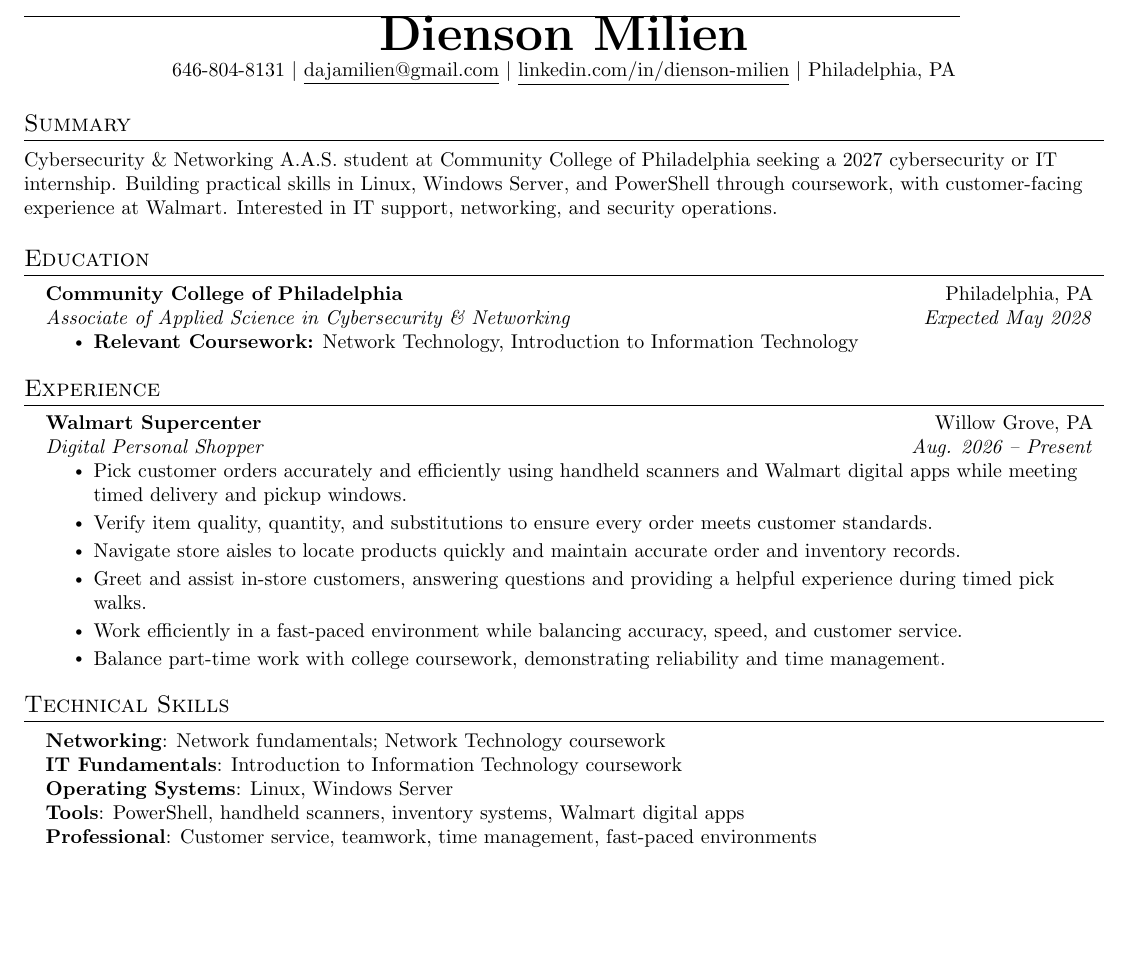
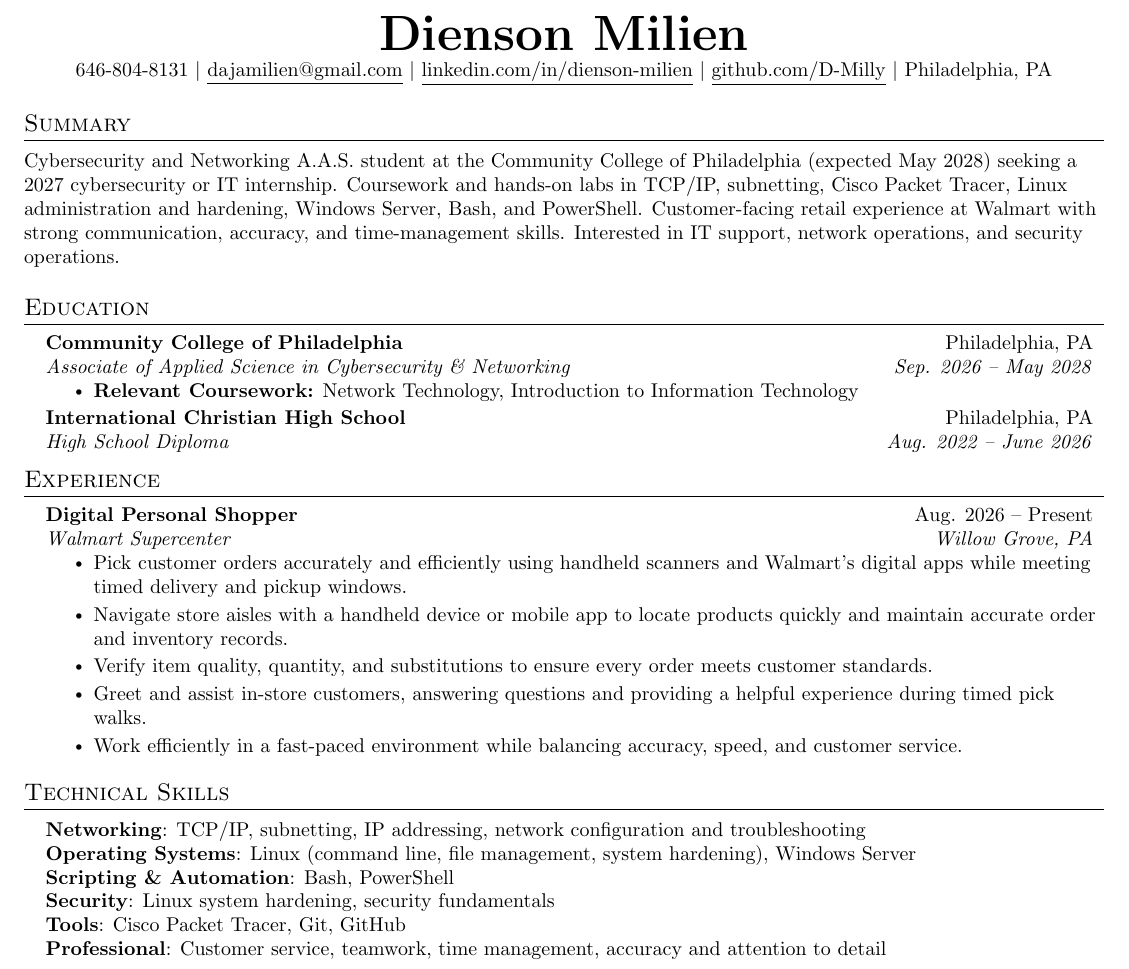
Before and after one commit to D-Milly/resume, a LaTeX CV (Dienson_Milien_Resume.tex): part of the page, cut so that both start at the same text, the shorter picture padded with empty space. Compiled offline with pdfLaTeX.

Commit message:
Update resume: add high school, refresh skills, tailor summary for cybersecurity/IT

```diff
--- a/Dienson_Milien_Resume.tex
+++ b/Dienson_Milien_Resume.tex
@@ -17,7 +18,10 @@
 \usepackage{fancyhdr}
 \usepackage[english]{babel}
 \usepackage{tabularx}
-\input{glyphtounicode}
+\ifdefined\pdfglyphtounicode
+  \input{glyphtounicode}
+\fi
+
 
 %----------FONT OPTIONS----------
 % sans-serif
@@ -30,10 +34,12 @@
 % \usepackage{CormorantGaramond}
 % \usepackage{charter}
 
+
 \pagestyle{fancy}
-\fancyhf{}
+\fancyhf{} % clear all header and footer fields
 \fancyfoot{}
-\setlength{\footskip}{4.08003pt}
+\renewcommand{\headrulewidth}{0pt}
+\renewcommand{\footrulewidth}{0pt}
 
 % Adjust margins
 \addtolength{\oddsidemargin}{-0.5in}
@@ -54,7 +60,9 @@
 }{}{0em}{}[\color{black}\titlerule \vspace{-5pt}]
 
 % Ensure that generate pdf is machine readable/ATS parsable
-\pdfgentounicode=1
+\ifdefined\pdfgentounicode
+  \pdfgentounicode=1
+\fi
 
 %-------------------------
 % Custom commands
@@ -98,59 +106,76 @@
 %-------------------------------------------
 %%%%%%  RESUME STARTS HERE  %%%%%%%%%%%%%%%%%%%%%%%%%%%%
 
+
 \begin{document}
 
 %----------HEADING----------
+% \begin{tabular*}{\textwidth}{l@{\extracolsep{\fill}}r}
+%   \textbf{\href{http://sourabhbajaj.com/}{\Large Sourabh Bajaj}} & Email : \href{mailto:sourabh@sourabhbajaj.com}{sourabh@sourabhbajaj.com}\\
+%   \href{http://sourabhbajaj.com/}{http://www.sourabhbajaj.com} & Mobile : +1-123-456-7890 \\
+% \end{tabular*}
+
 \begin{center}
     \textbf{\Huge \scshape Dienson Milien} \\ \vspace{1pt}
     \small 646-804-8131 $|$ \href{mailto:dajamilien@gmail.com}{\underline{dajamilien@gmail.com}} $|$
-    \href{https://www.linkedin.com/in/dienson-milien}{\underline{linkedin.com/in/dienson-milien}} $|$
+    \href{https://www.linkedin.com/in/dienson-milien-b5590b42a/}{\underline{linkedin.com/in/dienson-milien}} $|$
+    \href{https://github.com/D-Milly}{\underline{github.com/D-Milly}} $|$
     Philadelphia, PA
 \end{center}
 
+
 %-----------SUMMARY-----------
 \section{Summary}
- \small{Cybersecurity \& Networking A.A.S. student at Community College of Philadelphia seeking a 2027 cybersecurity or IT internship. Building practical skills in Linux, Windows Server, and PowerShell through coursework, with customer-facing experience at Walmart. Interested in IT support, networking, and security operations.}
+ \small{Cybersecurity and Networking A.A.S. student at the Community College of Philadelphia (expected May 2028) seeking a 2027 cybersecurity or IT internship. Coursework and hands-on labs in TCP/IP, subnetting, Cisco Packet Tracer, Linux administration and hardening, Windows Server, Bash, and PowerShell. Customer-facing retail experience at Walmart with strong communication, accuracy, and time-management skills. Interested in IT support, network operations, and security operations.}
+
 
 %-----------EDUCATION-----------
 \section{Education}
   \resumeSubHeadingListStart
     \resumeSubheading
       {Community College of Philadelphia}{Philadelphia, PA}
-      {Associate of Applied Science in Cybersecurity \& Networking}{Expected May 2028}
+      {Associate of Applied Science in Cybersecurity \& Networking}{Sep. 2026 -- May 2028}
       \resumeItemListStart
         \resumeItem{\textbf{Relevant Coursework:} Network Technology, Introduction to Information Technology}
       \resumeItemListEnd
+    \resumeSubheading
+      {International Christian High School}{Philadelphia, PA}
+      {High School Diploma}{Aug. 2022 -- June 2026}
   \resumeSubHeadingListEnd
+
 
 %-----------EXPERIENCE-----------
 \section{Experience}
   \resumeSubHeadingListStart
 
     \resumeSubheading
+      {Digital Personal Shopper}{Aug. 2026 -- Present}
       {Walmart Supercenter}{Willow Grove, PA}
-      {Digital Personal Shopper}{Aug. 2026 -- Present}
       \resumeItemListStart
-        \resumeItem{Pick customer orders accurately and efficiently using handheld scanners and Walmart digital apps while meeting timed delivery and pickup windows.}
+        \resumeItem{Pick customer orders accurately and efficiently using handheld scanners and Walmart's digital apps while meeting timed delivery and pickup windows.}
+        \resumeItem{Navigate store aisles with a handheld device or mobile app to locate products quickly and maintain accurate order and inventory records.}
         \resumeItem{Verify item quality, quantity, and substitutions to ensure every order meets customer standards.}
-        \resumeItem{Navigate store aisles to locate products quickly and maintain accurate order and inventory records.}
         \resumeItem{Greet and assist in-store customers, answering questions and providing a helpful experience during timed pick walks.}
         \resumeItem{Work efficiently in a fast-paced environment while balancing accuracy, speed, and customer service.}
-        \resumeItem{Balance part-time work with college coursework, demonstrating reliability and time management.}
       \resumeItemListEnd
 
   \resumeSubHeadingListEnd
 
+
+%
 %-----------TECHNICAL SKILLS-----------
 \section{Technical Skills}
  \begin{itemize}[leftmargin=0.15in, label={}]
     \small{\item{
-     \textbf{Networking}{: Network fundamentals; Network Technology coursework} \\
-     \textbf{IT Fundamentals}{: Introduction to Information Technology coursework} \\
-     \textbf{Operating Systems}{: Linux, Windows Server} \\
-     \textbf{Tools}{: PowerShell, handheld scanners, inventory systems, Walmart digital apps} \\
-     \textbf{Professional}{: Customer service, teamwork, time management, fast-paced environments}
+     \textbf{Networking}{: TCP/IP, subnetting, IP addressing, network configuration and troubleshooting} \\
+     \textbf{Operating Systems}{: Linux (command line, file management, system hardening), Windows Server} \\
+     \textbf{Scripting \& Automation}{: Bash, PowerShell} \\
+     \textbf{Security}{: Linux system hardening, security fundamentals} \\
+     \textbf{Tools}{: Cisco Packet Tracer, Git, GitHub} \\
+     \textbf{Professional}{: Customer service, teamwork, time management, accuracy and attention to detail}
     }}
  \end{itemize}
 
+
+%-------------------------------------------
 \end{document}
```
Also changed, not shown: Dienson_Milien_Resume.pdf, README.md, Dienson_Milien_Resume.tex (7 more changed lines), 2 other files.
